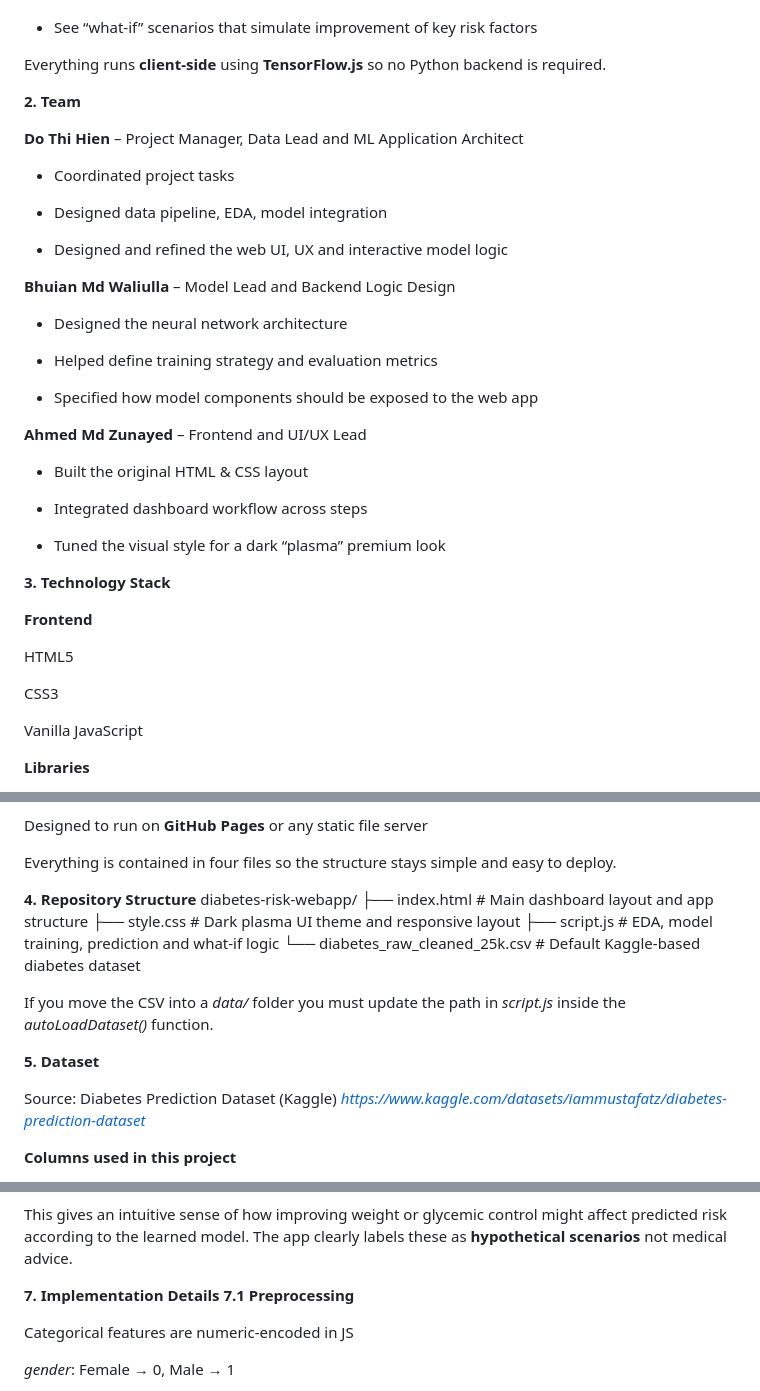
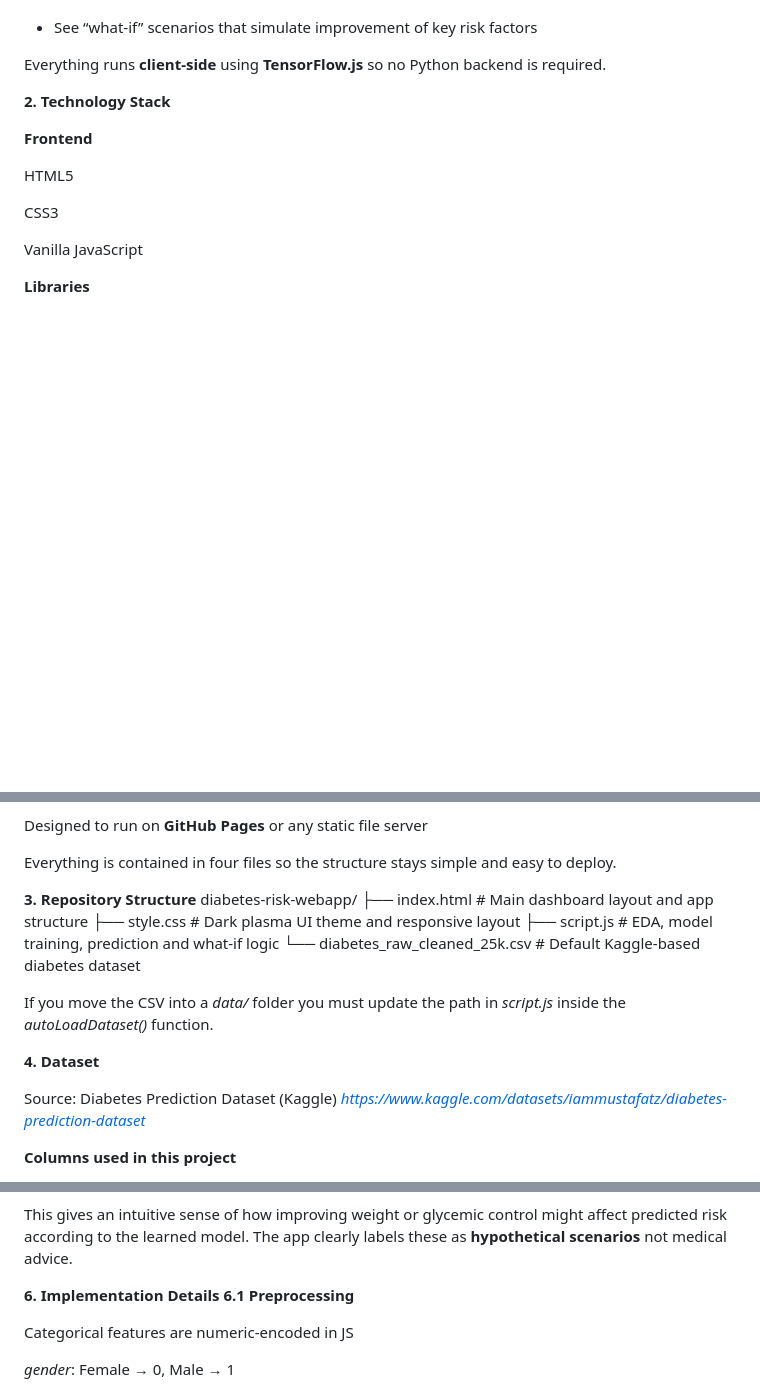
Before and after one commit to 123456789hien/nndl, a Markdown page: AI-Based Diabetes Risk Prediction/README.md, 3 parts joined by grey strips. Rendered like a GitHub page; blank space fills up the shorter version.

```diff
--- a/AI-Based Diabetes Risk Prediction/README.md
+++ b/AI-Based Diabetes Risk Prediction/README.md
@@ -21,33 +21,7 @@ The app allows users to:
 
 Everything runs **client-side** using **TensorFlow.js** so no Python backend is required.
 
-**2. Team**
-
-**Do Thi Hien** – Project Manager, Data Lead and ML Application Architect
-
-- Coordinated project tasks
-
-- Designed data pipeline, EDA, model integration
-
-- Designed and refined the web UI, UX and interactive model logic
-
-**Bhuian Md Waliulla** – Model Lead and Backend Logic Design
-
-- Designed the neural network architecture
-
-- Helped define training strategy and evaluation metrics
-
-- Specified how model components should be exposed to the web app
-
-**Ahmed Md Zunayed** – Frontend and UI/UX Lead
-
-- Built the original HTML & CSS layout
-
-- Integrated dashboard workflow across steps
-
-- Tuned the visual style for a dark “plasma” premium look
-
-**3. Technology Stack**
+**2. Technology Stack**
 
 **Frontend**
 
@@ -71,7 +45,7 @@ Designed to run on **GitHub Pages** or any static file server
 
 Everything is contained in four files so the structure stays simple and easy to deploy.
 
-**4. Repository Structure**
+**3. Repository Structure**
 diabetes-risk-webapp/
 ├── index.html                  # Main dashboard layout and app structure
 ├── style.css                   # Dark plasma UI theme and responsive layout
@@ -81,7 +55,7 @@ diabetes-risk-webapp/
 
 If you move the CSV into a _data/_ folder you must update the path in _script.js_ inside the _autoLoadDataset()_ function.
 
-**5. Dataset**
+**4. Dataset**
 
 Source: Diabetes Prediction Dataset (Kaggle)
 _https://www.kaggle.com/datasets/iammustafatz/diabetes-prediction-dataset_
@@ -347,8 +321,8 @@ Two scenarios are computed:
 This gives an intuitive sense of how improving weight or glycemic control might affect predicted risk according to the learned model.
 The app clearly labels these as **hypothetical scenarios** not medical advice.
 
-**7. Implementation Details
-7.1 Preprocessing**
+**6. Implementation Details
+6.1 Preprocessing**
 
 Categorical features are numeric-encoded in JS
 
```
Also changed, not shown: other parts of AI-Based Diabetes Risk Prediction/README.md (+6 -6 lines).
